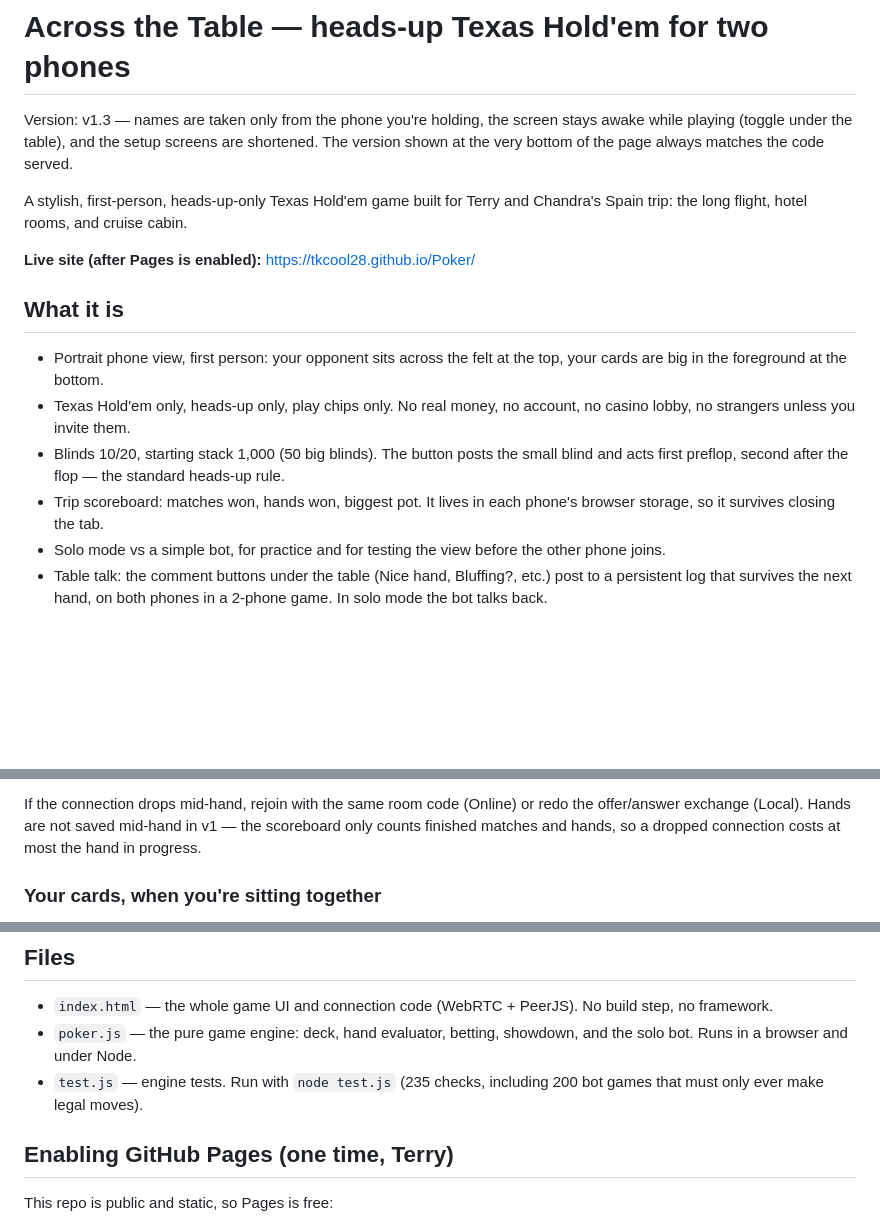
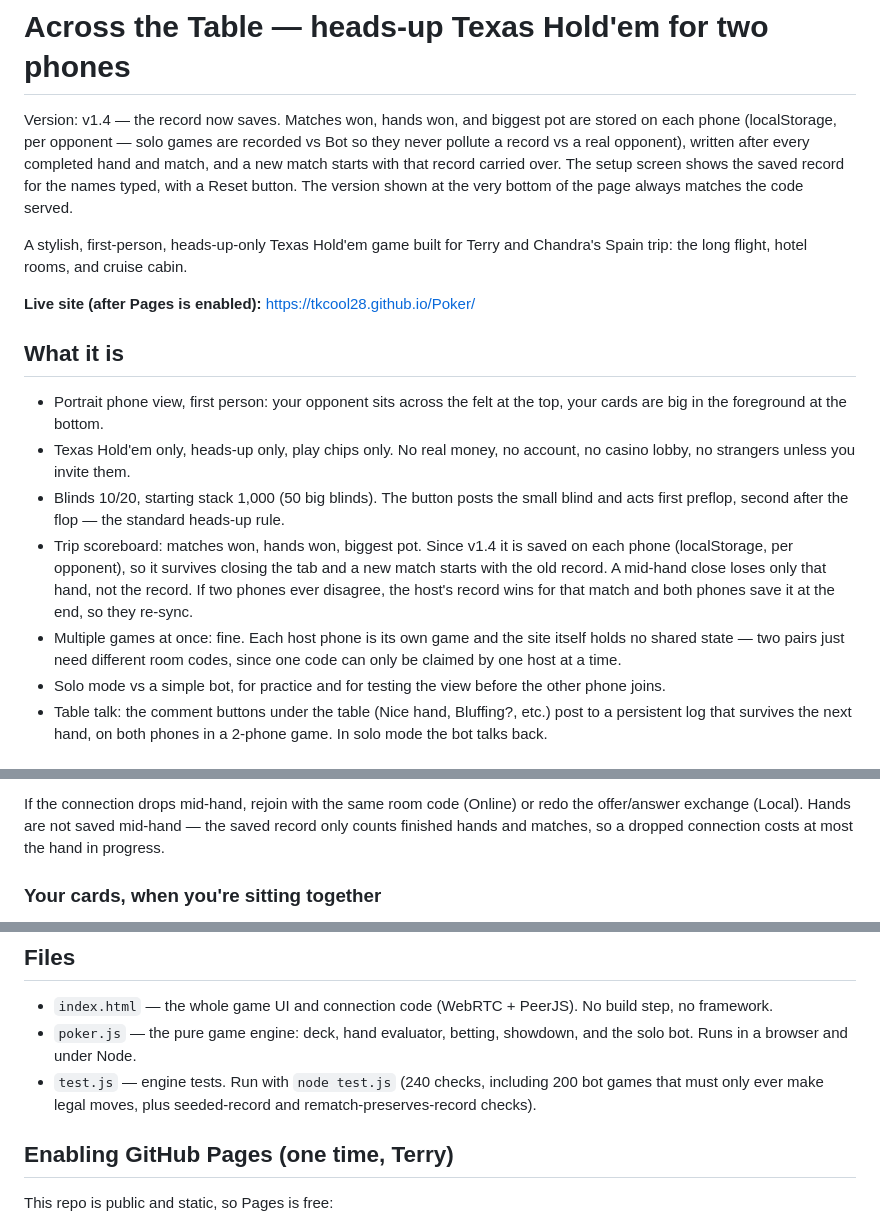
Before and after one commit to Tkcool28/Poker, a Markdown page: README.md, 3 parts joined by grey strips. Drawn GitHub-style; blank space fills up the shorter version.

Commit message:
v1.4: saved record in localStorage per opponent, seeded into new matches, record display + reset

```diff
--- a/README.md
+++ b/README.md
@@ -1,9 +1,12 @@
 # Across the Table — heads-up Texas Hold'em for two phones
 
-Version: v1.3 — names are taken only from the phone you're holding,
-the screen stays awake while playing (toggle under the table), and
-the setup screens are shortened. The version shown at the very bottom
-of the page always matches the code served.
+Version: v1.4 — the record now saves. Matches won, hands won, and
+biggest pot are stored on each phone (localStorage, per opponent —
+solo games are recorded vs Bot so they never pollute a record vs a
+real opponent), written after every completed hand and match, and a
+new match starts with that record carried over. The setup screen shows
+the saved record for the names typed, with a Reset button. The version
+shown at the very bottom of the page always matches the code served.
 
 A stylish, first-person, heads-up-only Texas Hold'em game built for Terry
 and Chandra's Spain trip: the long flight, hotel rooms, and cruise cabin.
@@ -19,8 +22,16 @@ and Chandra's Spain trip: the long flight, hotel rooms, and cruise cabin.
 - Blinds 10/20, starting stack 1,000 (50 big blinds). The button posts
   the small blind and acts first preflop, second after the flop — the
   standard heads-up rule.
-- Trip scoreboard: matches won, hands won, biggest pot. It lives in
-  each phone's browser storage, so it survives closing the tab.
+- Trip scoreboard: matches won, hands won, biggest pot. Since v1.4
+  it is saved on each phone (localStorage, per opponent), so it
+  survives closing the tab and a new match starts with the old record.
+  A mid-hand close loses only that hand, not the record. If two phones
+  ever disagree, the host's record wins for that match and both phones
+  save it at the end, so they re-sync.
+- Multiple games at once: fine. Each host phone is its own game and
+  the site itself holds no shared state — two pairs just need
+  different room codes, since one code can only be claimed by one host
+  at a time.
 - Solo mode vs a simple bot, for practice and for testing the view
   before the other phone joins.
 - Table talk: the comment buttons under the table (Nice hand, Bluffing?,
@@ -68,8 +79,8 @@ This is the mode that matters for the trip, so read it before you fly:
 
 If the connection drops mid-hand, rejoin with the same room code
 (Online) or redo the offer/answer exchange (Local). Hands are not
-saved mid-hand in v1 — the scoreboard only counts finished matches
-and hands, so a dropped connection costs at most the hand in progress.
+saved mid-hand — the saved record only counts finished hands and
+matches, so a dropped connection costs at most the hand in progress.
 
 ### Your cards, when you're sitting together
 
@@ -97,8 +108,9 @@ trusted server dealing — a different project entirely.
   PeerJS). No build step, no framework.
 - `poker.js` — the pure game engine: deck, hand evaluator, betting,
   showdown, and the solo bot. Runs in a browser and under Node.
-- `test.js` — engine tests. Run with `node test.js` (235 checks,
-  including 200 bot games that must only ever make legal moves).
+- `test.js` — engine tests. Run with `node test.js` (240 checks,
+  including 200 bot games that must only ever make legal moves, plus
+  seeded-record and rematch-preserves-record checks).
 
 ## Enabling GitHub Pages (one time, Terry)
 
```
